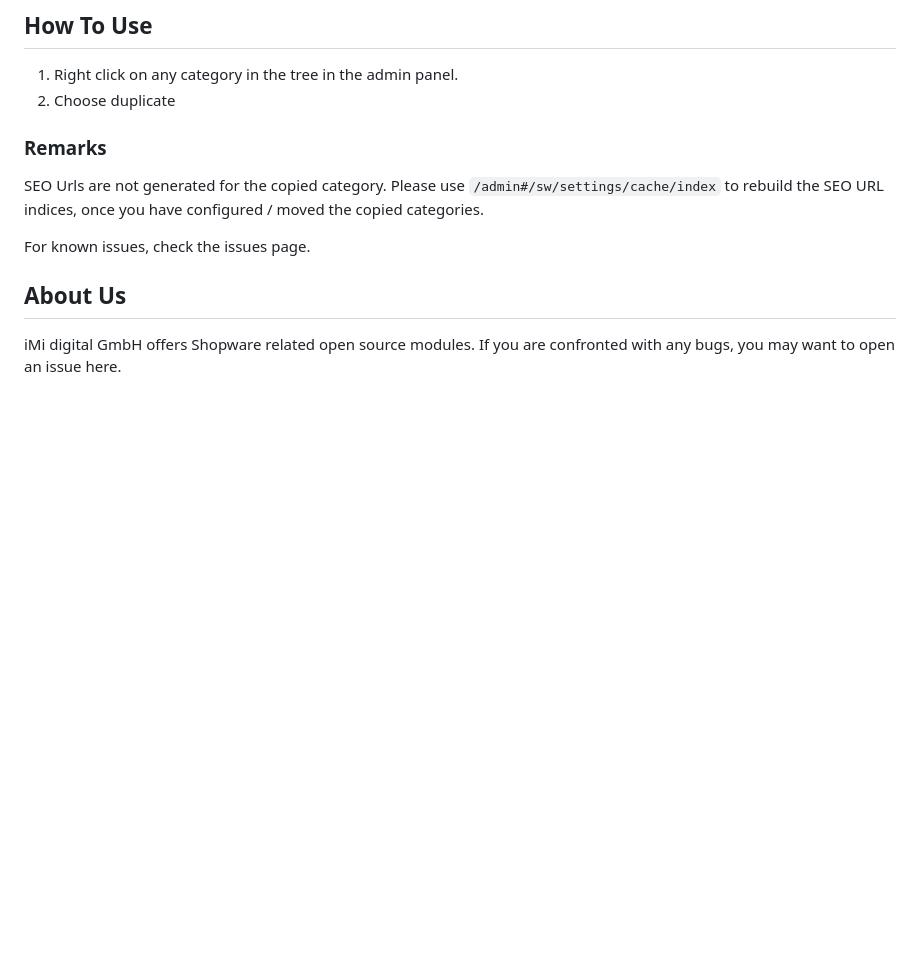
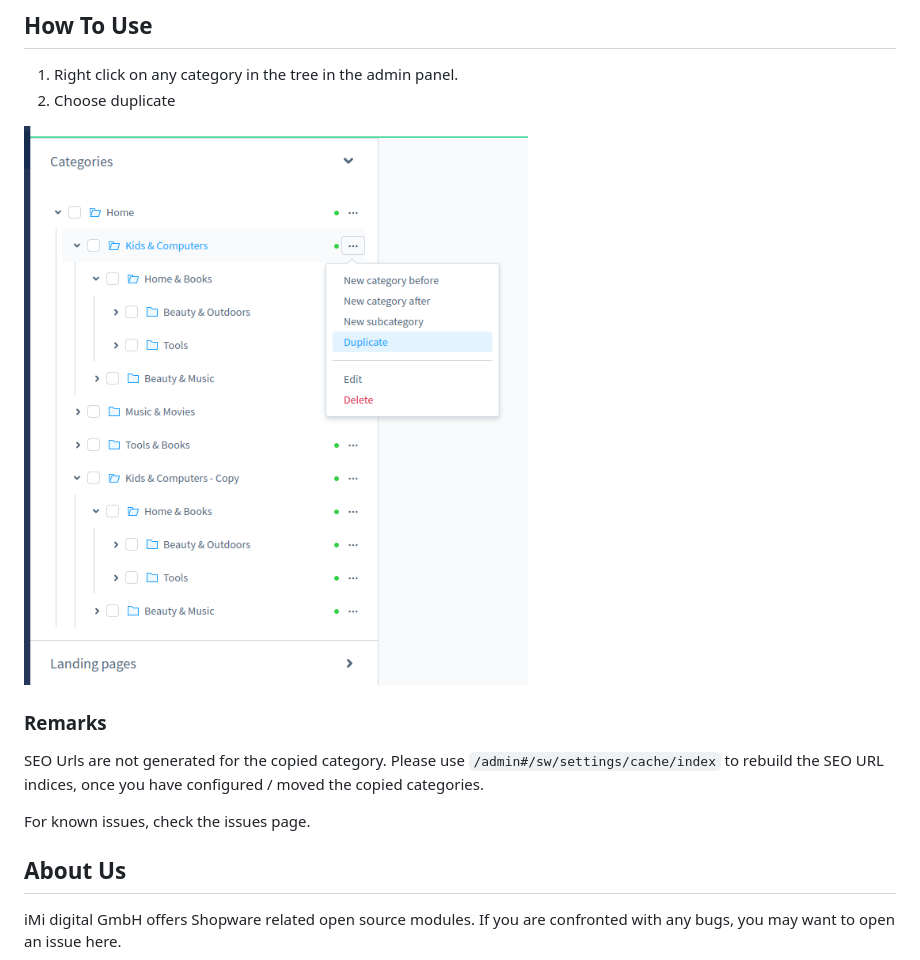
Before and after one commit to iMi-digital/shopware6-category-duplicator, a Markdown page: README.md, the part around the change. Rendered like a GitHub page; pictures changed too: screenshot.png (added); blank space fills up the shorter version.

Commit message:
Screenshot

```diff
--- a/README.md
+++ b/README.md
@@ -17,6 +17,8 @@ bin/console plugin:install -a iMidiCategoryDuplicator
 1. Right click on any category in the tree in the admin panel.
 2. Choose duplicate
 
+![Screenshot](/screenshot.png?raw=true "Screenshot")
+
 ### Remarks
 
 SEO Urls are not generated for the copied category. Please use `/admin#/sw/settings/cache/index` to rebuild the SEO URL indices, once you have configured / moved the copied categories.
```
